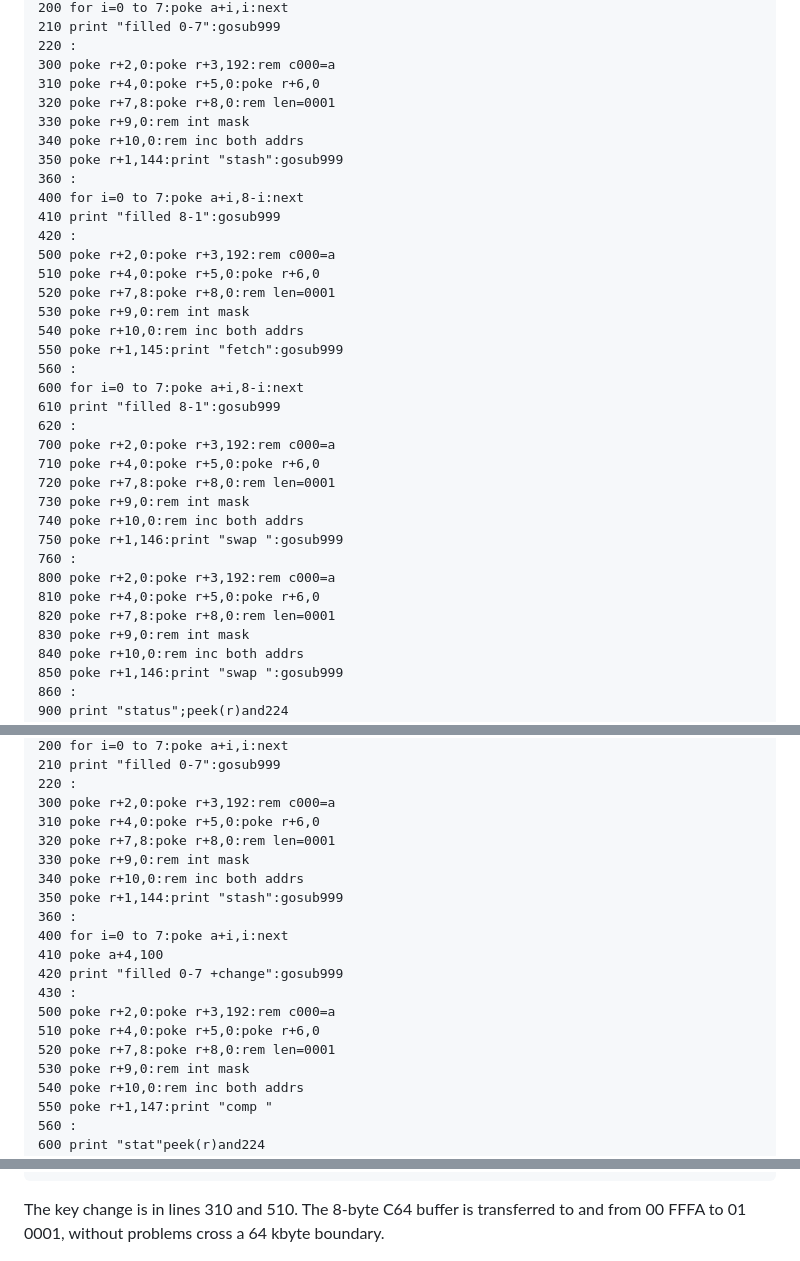
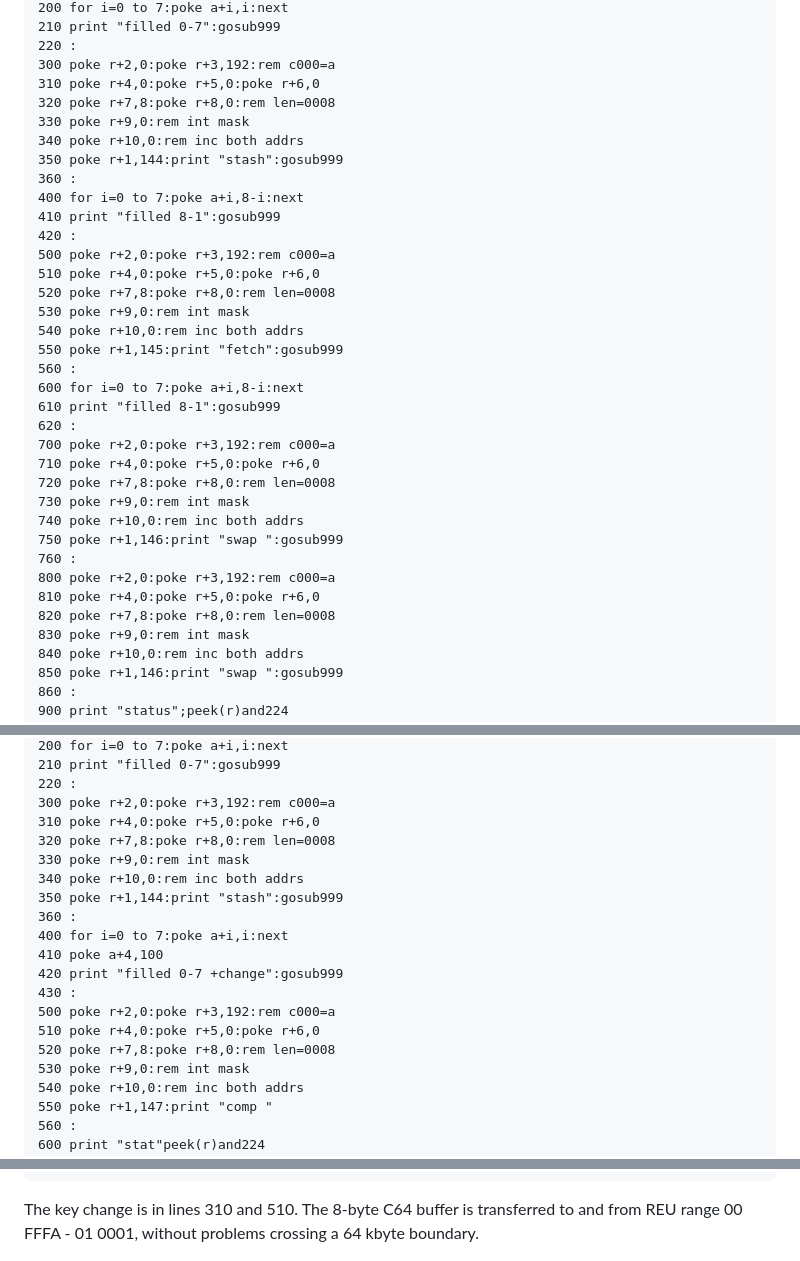
Before and after one commit to maarten-pennings/C64howto, a Markdown page: reu/readme.md, 3 parts joined by grey strips. Drawn GitHub-style.

````diff
--- a/reu/readme.md
+++ b/reu/readme.md
@@ -432,7 +434,7 @@ This is program `03-stash-fetch-swap` on the virtual disk.
 220 :
 300 poke r+2,0:poke r+3,192:rem c000=a
 310 poke r+4,0:poke r+5,0:poke r+6,0
-320 poke r+7,8:poke r+8,0:rem len=0001
+320 poke r+7,8:poke r+8,0:rem len=0008
 330 poke r+9,0:rem int mask
 340 poke r+10,0:rem inc both addrs
 350 poke r+1,144:print "stash":gosub999
@@ -442,7 +444,7 @@ This is program `03-stash-fetch-swap` on the virtual disk.
 420 :
 500 poke r+2,0:poke r+3,192:rem c000=a
 510 poke r+4,0:poke r+5,0:poke r+6,0
-520 poke r+7,8:poke r+8,0:rem len=0001
+520 poke r+7,8:poke r+8,0:rem len=0008
 530 poke r+9,0:rem int mask
 540 poke r+10,0:rem inc both addrs
 550 poke r+1,145:print "fetch":gosub999
@@ -452,14 +454,14 @@ This is program `03-stash-fetch-swap` on the virtual disk.
 620 :
 700 poke r+2,0:poke r+3,192:rem c000=a
 710 poke r+4,0:poke r+5,0:poke r+6,0
-720 poke r+7,8:poke r+8,0:rem len=0001
+720 poke r+7,8:poke r+8,0:rem len=0008
 730 poke r+9,0:rem int mask
 740 poke r+10,0:rem inc both addrs
 750 poke r+1,146:print "swap ":gosub999
 760 :
 800 poke r+2,0:poke r+3,192:rem c000=a
 810 poke r+4,0:poke r+5,0:poke r+6,0
-820 poke r+7,8:poke r+8,0:rem len=0001
+820 poke r+7,8:poke r+8,0:rem len=0008
 830 poke r+9,0:rem int mask
 840 poke r+10,0:rem inc both addrs
 850 poke r+1,146:print "swap ":gosub999
@@ -502,7 +504,7 @@ Program `04-compare` is the topic of this section.
 220 :
 300 poke r+2,0:poke r+3,192:rem c000=a
 310 poke r+4,0:poke r+5,0:poke r+6,0
-320 poke r+7,8:poke r+8,0:rem len=0001
+320 poke r+7,8:poke r+8,0:rem len=0008
 330 poke r+9,0:rem int mask
 340 poke r+10,0:rem inc both addrs
 350 poke r+1,144:print "stash":gosub999
@@ -513,7 +515,7 @@ Program `04-compare` is the topic of this section.
 430 :
 500 poke r+2,0:poke r+3,192:rem c000=a
 510 poke r+4,0:poke r+5,0:poke r+6,0
-520 poke r+7,8:poke r+8,0:rem len=0001
+520 poke r+7,8:poke r+8,0:rem len=0008
 530 poke r+9,0:rem int mask
 540 poke r+10,0:rem inc both addrs
 550 poke r+1,147:print "comp "
@@ -729,7 +731,7 @@ Example `07-contmem` on the disk shows that.
 ```
 
 The key change is in lines 310 and 510.
-The 8-byte C64 buffer is transferred to and from 00 FFFA to 01 0001,
-without problems cross a 64 kbyte boundary.
+The 8-byte C64 buffer is transferred to and from REU range 00 FFFA - 01 0001,
+without problems crossing a 64 kbyte boundary.
 
 ![07-contmem](07-contmem.png)
````
Also changed, not shown: other parts of reu/readme.md (+63 -1 lines), reu/08-fill.png (added), 2 other files.
